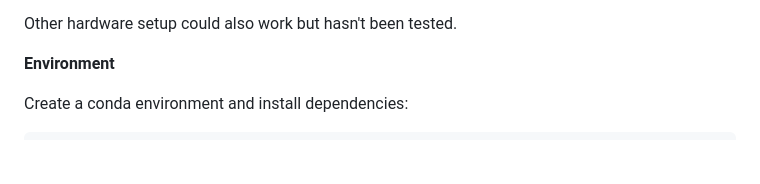
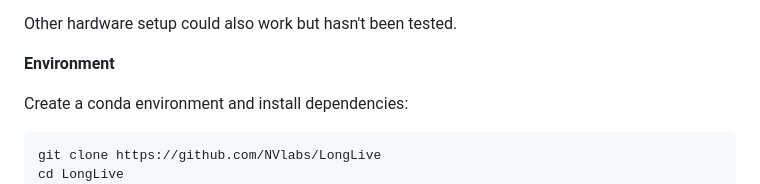
Before and after one commit to ywlq/LongLive, a Markdown page: README.md, the part around the change. GitHub-like rendering; blank space fills up the shorter version.

````diff
--- a/README.md
+++ b/README.md
@@ -85,6 +85,8 @@ Other hardware setup could also work but hasn't been tested.
 
 Create a conda environment and install dependencies:
 ```
+git clone https://github.com/NVlabs/LongLive
+cd LongLive
 conda create -n longlive python=3.10 -y
 conda activate longlive
 conda install nvidia/label/cuda-12.4.1::cuda
````
